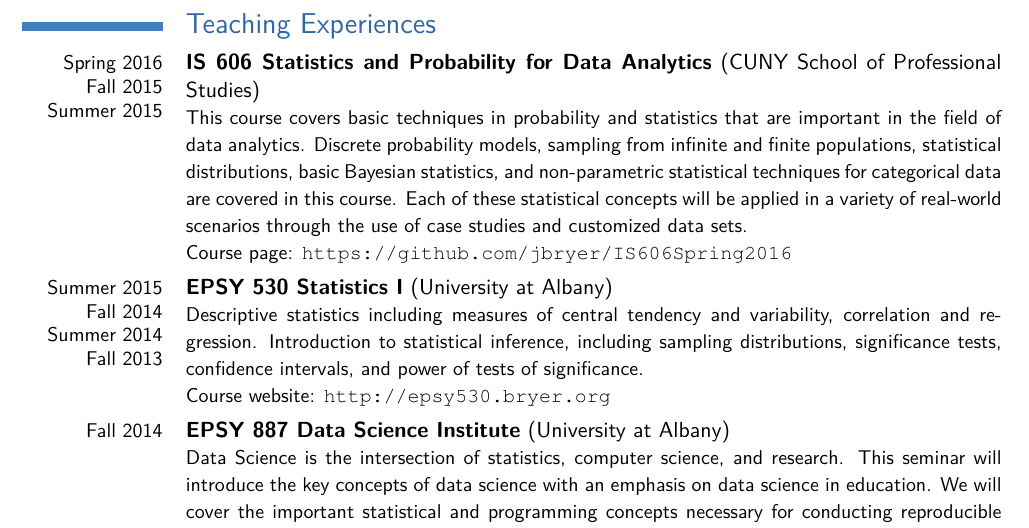
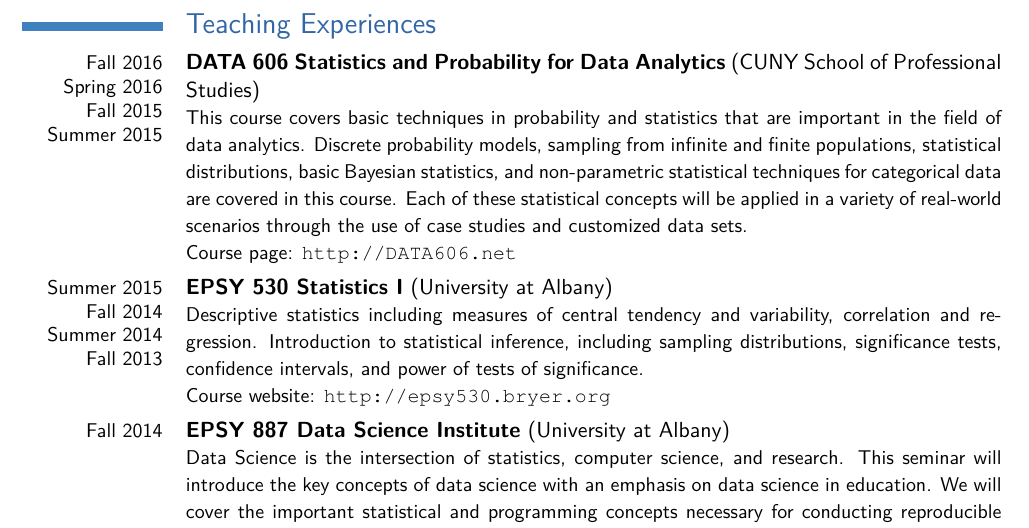
Before and after one commit to jbryer/CV, a LaTeX CV (Bryer.CV.tex): part of page 3 of 12, cut so that both start at the same text. Compiled offline with pdfLaTeX; a missing bibliography style is replaced by a similar one.

Commit message:
Updated courses taught

```diff
--- a/Bryer.CV.tex
+++ b/Bryer.CV.tex
@@ -119,7 +119,7 @@ Software developer and website designer for the New York State Attorney General'
 
 
 \section{Teaching Experiences}
-\cvline{Spring 2016\\Fall 2015\\Summer 2015}{\textbf{IS 606 Statistics and Probability for Data Analytics} (CUNY School of Professional Studies)\newline \small This course covers basic techniques in probability and statistics that are important in the field of data analytics. Discrete probability models, sampling from infinite and finite populations, statistical distributions, basic Bayesian statistics, and non-parametric statistical techniques for categorical data are covered in this course. Each of these statistical concepts will be applied in a variety of real-world scenarios through the use of case studies and customized data sets. \newline Course page: \url{https://github.com/jbryer/IS606Spring2016}}
+\cvline{Fall 2016\\Spring 2016\\Fall 2015\\Summer 2015}{\textbf{DATA 606 Statistics and Probability for Data Analytics} (CUNY School of Professional Studies)\newline \small This course covers basic techniques in probability and statistics that are important in the field of data analytics. Discrete probability models, sampling from infinite and finite populations, statistical distributions, basic Bayesian statistics, and non-parametric statistical techniques for categorical data are covered in this course. Each of these statistical concepts will be applied in a variety of real-world scenarios through the use of case studies and customized data sets. \newline Course page: \url{http://DATA606.net}}
 \cvline{Summer 2015\\Fall 2014\\Summer 2014\\Fall 2013}{\textbf{EPSY 530 Statistics I} (University at Albany)\newline \small Descriptive statistics including measures of central tendency and variability, correlation and regression. Introduction to statistical inference, including sampling distributions, significance tests, confidence intervals, and power of tests of significance.
 \newline Course website: \url{http://epsy530.bryer.org}}
 \cvline{Fall 2014}{\textbf{EPSY 887 Data Science Institute} (University at Albany)\newline \small Data Science is the intersection of statistics, computer science, and research. This seminar will introduce the key concepts of data science with an emphasis on data science in education. We will cover the important statistical and programming concepts necessary for conducting reproducible research on large datasets. The open source program R will be used throughout the course. No programming experience is required but at least two semesters of graduate statistics is highly recommended.
```
Also changed, not shown: Bryer.CV.pdf, Bryer.CV.tex (2 more changed lines).
